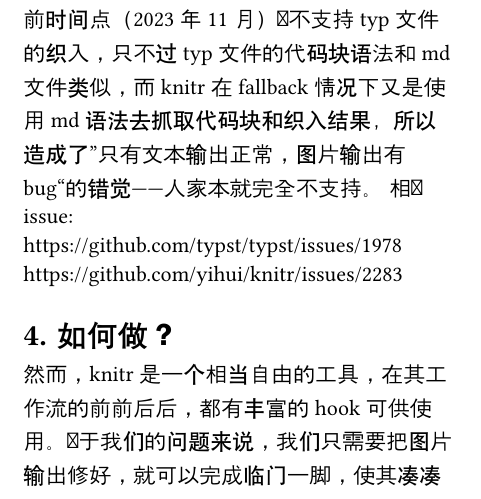
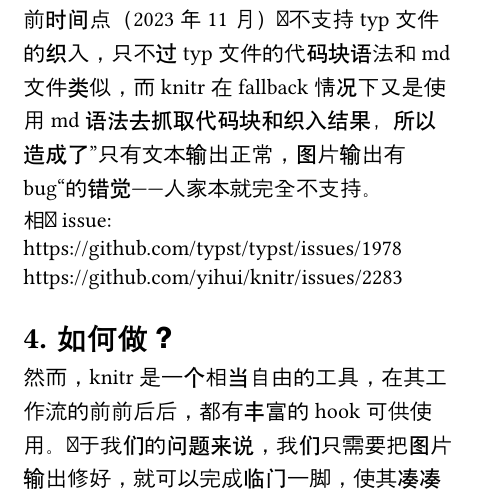
Before and after one commit to zacida/posts, a Typst document (posts/20231129-在Typst里渲染R代码块运行结果.typ): part of the page, cut so that both start at the same text. Compiled offline with Typst 0.15.

```diff
--- a/posts/20231129-在Typst里渲染R代码块运行结果.typ
+++ b/posts/20231129-在Typst里渲染R代码块运行结果.typ
@@ -8,7 +8,7 @@
 主要是期望在Typst中也能做到文学编程。而R语言又常常是文学编程中“编程"的那一部分。
 
 = 现阶段的问题
-通过使用knitr, 现在其实已经可以比较好地渲染文本类输出了。主要是图片信息显示格式错误。而这个错误又是因为knitr官方在当前时间点（2023年11月）并不支持typ文件的织入，只不过typ文件的代码块语法和md文件类似，而knitr在fallback情况下又是使用md语法去抓取代码块和织入结果，所以造成了”只有文本输出正常，图片输出有bug“的错觉——人家本就完全不支持。
+通过使用knitr, 现在其实已经可以比较好地渲染文本类输出了。主要是图片信息显示格式错误。而这个错误又是因为knitr官方在当前时间点（2023年11月）并不支持typ文件的织入，只不过typ文件的代码块语法和md文件类似，而knitr在fallback情况下又是使用md语法去抓取代码块和织入结果，所以造成了”只有文本输出正常，图片输出有bug“的错觉——人家本就完全不支持。\
 相关issue: \
 https://github.com/typst/typst/issues/1978 \
 https://github.com/yihui/knitr/issues/2283
@@ -36,4 +36,5 @@
 1. 写typ文件（我们就叫这个文件feed-me-to-knitr.typ吧），记得把上述代码加到开头
 2. R会话里运行命令 `knit("feed-me-to-knitr.typ", "feed-me-to-typst.typ")`
 3. 命令行运行`typst compile "feed-me-to-typst.typ" final.pdf`，得到最终的pdf文件
-上述提到的这些示例文件可以在这里下载到：https://github.com/yihui/knitr/files/13463399/typst-r.zip
+上述提到的这些示例文件可以在这里下载到：
+#link("https://github.com/yihui/knitr/files/13463399/typst-r.zip")
```
Also changed, not shown: posts/20231124-在2023年用Typst写博客.typ (+1 -1 lines).
